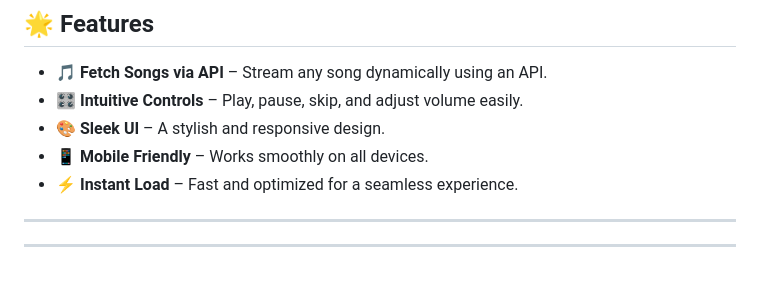
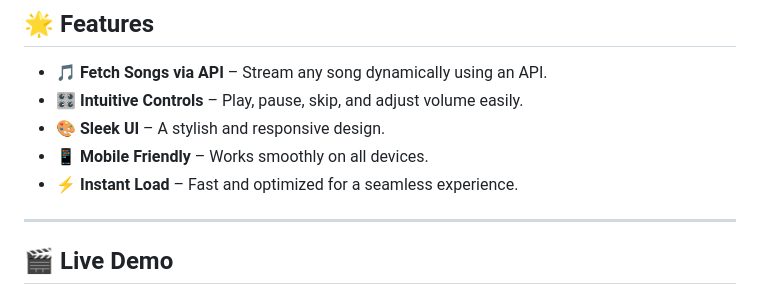
Before and after one commit to KelvCodes/Music-Player, a Markdown page: README.md, the part around the change printed below. Drawn GitHub-style; blank space fills up the shorter version.

```diff
--- a/README.md
+++ b/README.md
@@ -13,4 +13,5 @@
 - **⚡ Instant Load** – Fast and optimized for a seamless experience.
 
 ---
+## 🎬 Live Demo
 
```
Also changed, not shown: other parts of README.md (+1 -0 lines).
